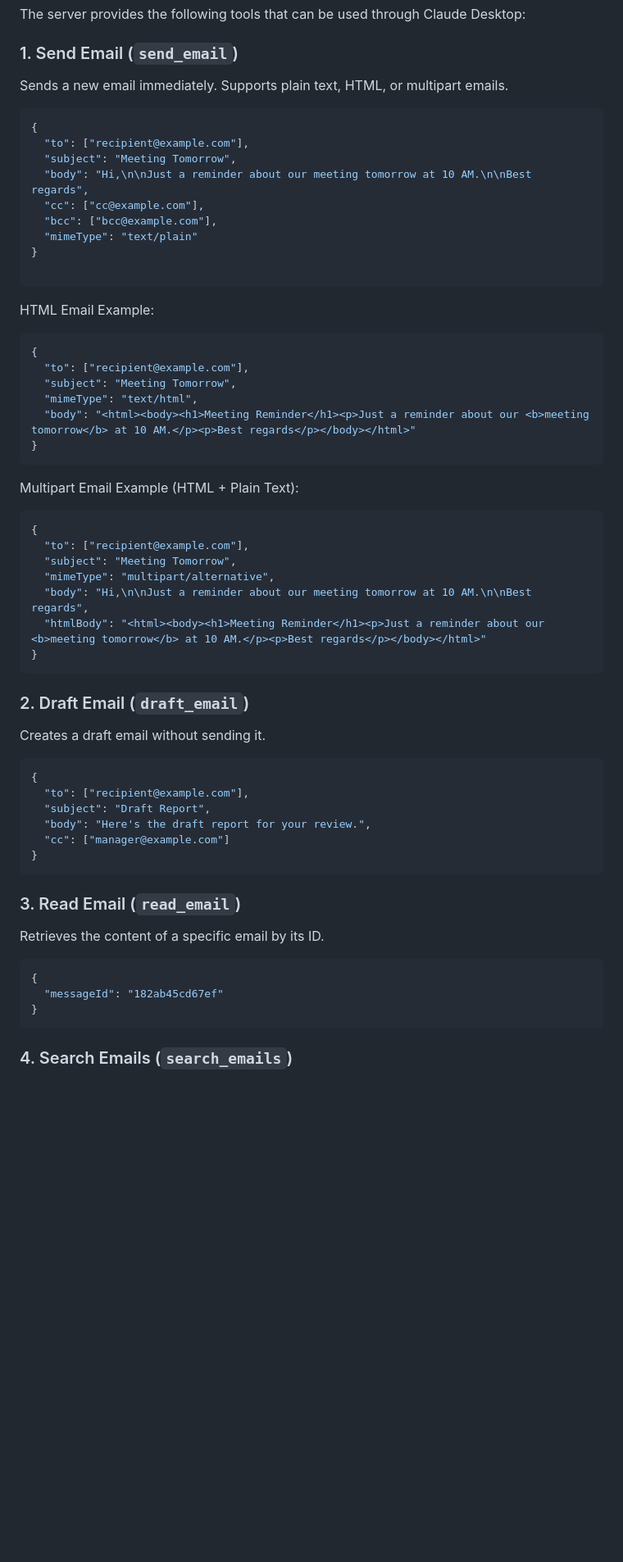
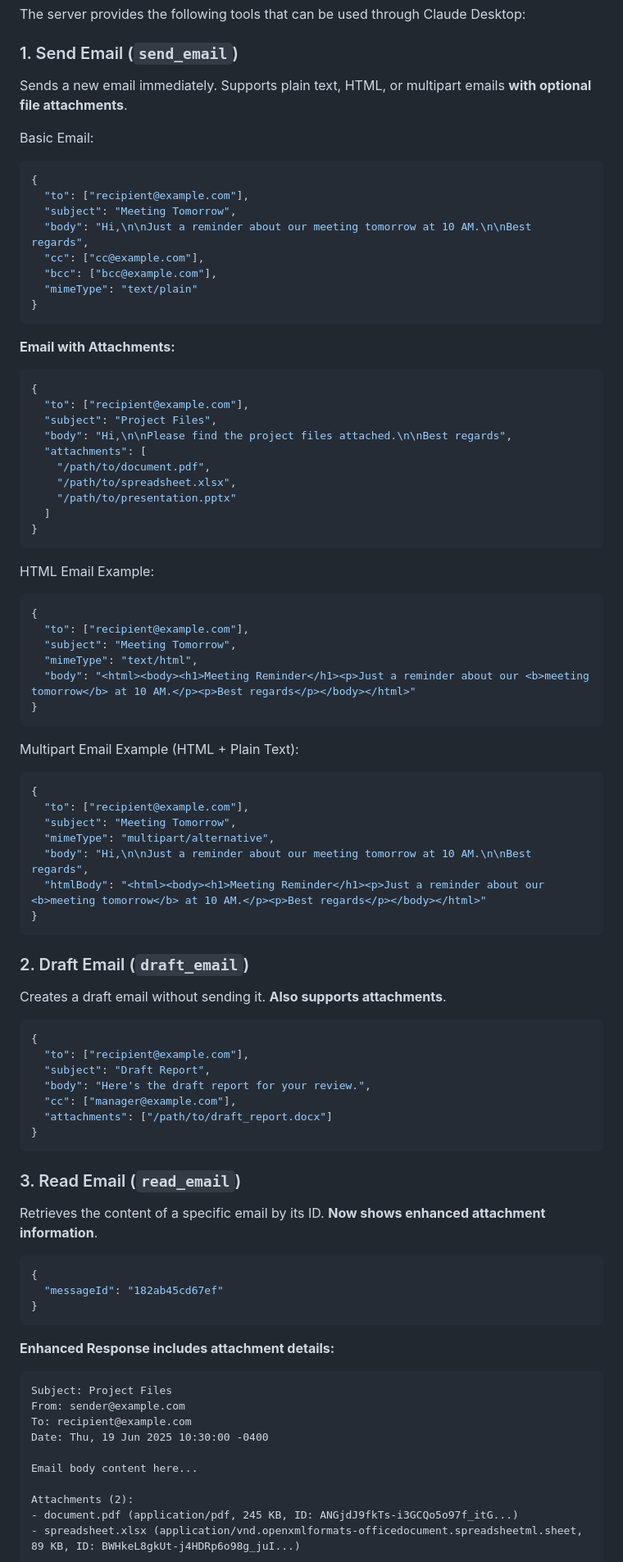
Before and after one commit to george43g/EQStack, a Markdown page: apps/gmail-mcp/README.md, the part around the change printed below. Shown: that part at 82% size. Drawn GitHub-style; blank space fills up the shorter version.

````diff
--- a/apps/gmail-mcp/README.md
+++ b/apps/gmail-mcp/README.md
@@ -183,8 +185,9 @@ The server provides the following tools that can be used through Claude Desktop:
 
 ### 1. Send Email (`send_email`)
 
-Sends a new email immediately. Supports plain text, HTML, or multipart emails.
+Sends a new email immediately. Supports plain text, HTML, or multipart emails **with optional file attachments**.
 
+Basic Email:
 ```json
 {
   "to": ["recipient@example.com"],
@@ -194,10 +197,23 @@ Sends a new email immediately. Supports plain text, HTML, or multipart emails.
   "bcc": ["bcc@example.com"],
   "mimeType": "text/plain"
 }
+```
 
+**Email with Attachments:**
+```json
+{
+  "to": ["recipient@example.com"],
+  "subject": "Project Files",
+  "body": "Hi,\n\nPlease find the project files attached.\n\nBest regards",
+  "attachments": [
+    "/path/to/document.pdf",
+    "/path/to/spreadsheet.xlsx",
+    "/path/to/presentation.pptx"
+  ]
+}
 ```
+
 HTML Email Example:
-
 ```json
 {
   "to": ["recipient@example.com"],
@@ -208,7 +224,6 @@ HTML Email Example:
 ```
 
 Multipart Email Example (HTML + Plain Text):
-
 ```json
 {
   "to": ["recipient@example.com"],
@@ -220,19 +235,20 @@ Multipart Email Example (HTML + Plain Text):
 ```
 
 ### 2. Draft Email (`draft_email`)
-Creates a draft email without sending it.
+Creates a draft email without sending it. **Also supports attachments**.
 
 ```json
 {
   "to": ["recipient@example.com"],
   "subject": "Draft Report",
   "body": "Here's the draft report for your review.",
-  "cc": ["manager@example.com"]
+  "cc": ["manager@example.com"],
+  "attachments": ["/path/to/draft_report.docx"]
 }
 ```
 
 ### 3. Read Email (`read_email`)
-Retrieves the content of a specific email by its ID.
+Retrieves the content of a specific email by its ID. **Now shows enhanced attachment information**.
 
 ```json
 {
@@ -240,4 +256,17 @@ Retrieves the content of a specific email by its ID.
 }
 ```
 
-### 4. Search Emails (`search_emails`)
+**Enhanced Response includes attachment details:**
+```
+Subject: Project Files
+From: sender@example.com
+To: recipient@example.com
+Date: Thu, 19 Jun 2025 10:30:00 -0400
+
+Email body content here...
+
+Attachments (2):
+- document.pdf (application/pdf, 245 KB, ID: ANGjdJ9fkTs-i3GCQo5o97f_itG...)
+- spreadsheet.xlsx (application/vnd.openxmlformats-officedocument.spreadsheetml.sheet, 89 KB, ID: BWHkeL8gkUt-j4HDRp6o98g_juI...)
+```
+
````
Also changed, not shown: other parts of apps/gmail-mcp/README.md (+53 -12 lines).
